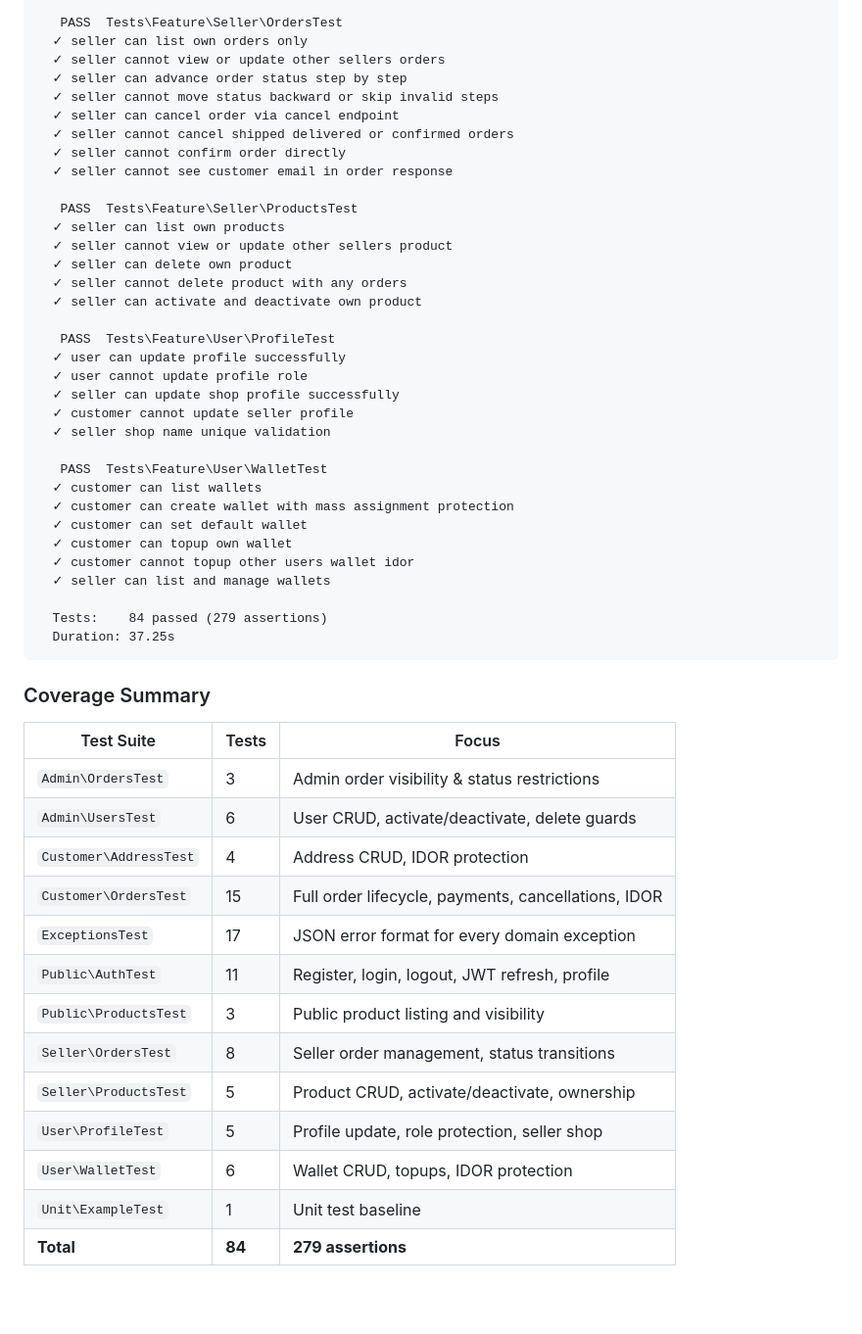
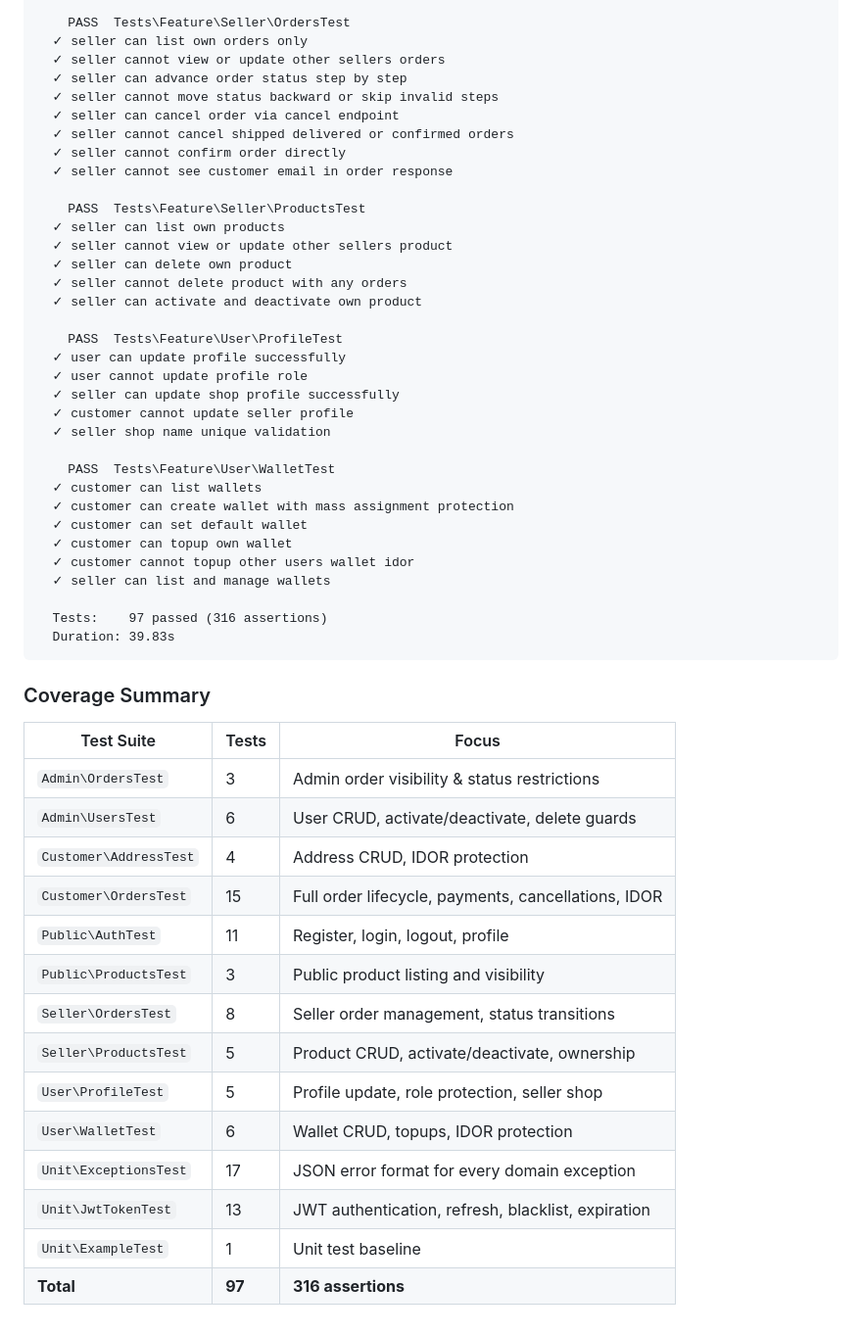
Before and after one commit to ph-hitachi/marketplace-api, a Markdown page: OVERVIEW.md, the part around one of its changes. Shown at 98% size. Rendered like a GitHub page; blank space fills up the shorter version.

````diff
--- a/OVERVIEW.md
+++ b/OVERVIEW.md
@@ -511,7 +526,7 @@ The application features a comprehensive automated test suite covering all criti
   ✓ get single product success
   ✓ get inactive product returns 404
 
-   PASS  Tests\Feature\Seller\OrdersTest
+    PASS  Tests\Feature\Seller\OrdersTest
   ✓ seller can list own orders only
   ✓ seller cannot view or update other sellers orders
   ✓ seller can advance order status step by step
@@ -521,21 +536,21 @@ The application features a comprehensive automated test suite covering all criti
   ✓ seller cannot confirm order directly
   ✓ seller cannot see customer email in order response
 
-   PASS  Tests\Feature\Seller\ProductsTest
+    PASS  Tests\Feature\Seller\ProductsTest
   ✓ seller can list own products
   ✓ seller cannot view or update other sellers product
   ✓ seller can delete own product
   ✓ seller cannot delete product with any orders
   ✓ seller can activate and deactivate own product
 
-   PASS  Tests\Feature\User\ProfileTest
+    PASS  Tests\Feature\User\ProfileTest
   ✓ user can update profile successfully
   ✓ user cannot update profile role
   ✓ seller can update shop profile successfully
   ✓ customer cannot update seller profile
   ✓ seller shop name unique validation
 
-   PASS  Tests\Feature\User\WalletTest
+    PASS  Tests\Feature\User\WalletTest
   ✓ customer can list wallets
   ✓ customer can create wallet with mass assignment protection
   ✓ customer can set default wallet
@@ -543,8 +558,8 @@ The application features a comprehensive automated test suite covering all criti
   ✓ customer cannot topup other users wallet idor
   ✓ seller can list and manage wallets
 
-  Tests:    84 passed (279 assertions)
-  Duration: 37.25s
+  Tests:    97 passed (316 assertions)
+  Duration: 39.83s
 ```
 
 ### Coverage Summary
@@ -555,12 +570,13 @@ The application features a comprehensive automated test suite covering all criti
 | `Admin\UsersTest` | 6 | User CRUD, activate/deactivate, delete guards |
 | `Customer\AddressTest` | 4 | Address CRUD, IDOR protection |
 | `Customer\OrdersTest` | 15 | Full order lifecycle, payments, cancellations, IDOR |
-| `ExceptionsTest` | 17 | JSON error format for every domain exception |
-| `Public\AuthTest` | 11 | Register, login, logout, JWT refresh, profile |
+| `Public\AuthTest` | 11 | Register, login, logout, profile |
 | `Public\ProductsTest` | 3 | Public product listing and visibility |
 | `Seller\OrdersTest` | 8 | Seller order management, status transitions |
 | `Seller\ProductsTest` | 5 | Product CRUD, activate/deactivate, ownership |
 | `User\ProfileTest` | 5 | Profile update, role protection, seller shop |
 | `User\WalletTest` | 6 | Wallet CRUD, topups, IDOR protection |
+| `Unit\ExceptionsTest` | 17 | JSON error format for every domain exception |
+| `Unit\JwtTokenTest` | 13 | JWT authentication, refresh, blacklist, expiration |
 | `Unit\ExampleTest` | 1 | Unit test baseline |
-| **Total** | **84** | **279 assertions** |
+| **Total** | **97** | **316 assertions** |
````
Also changed, not shown: other parts of OVERVIEW.md (+41 -26 lines).
